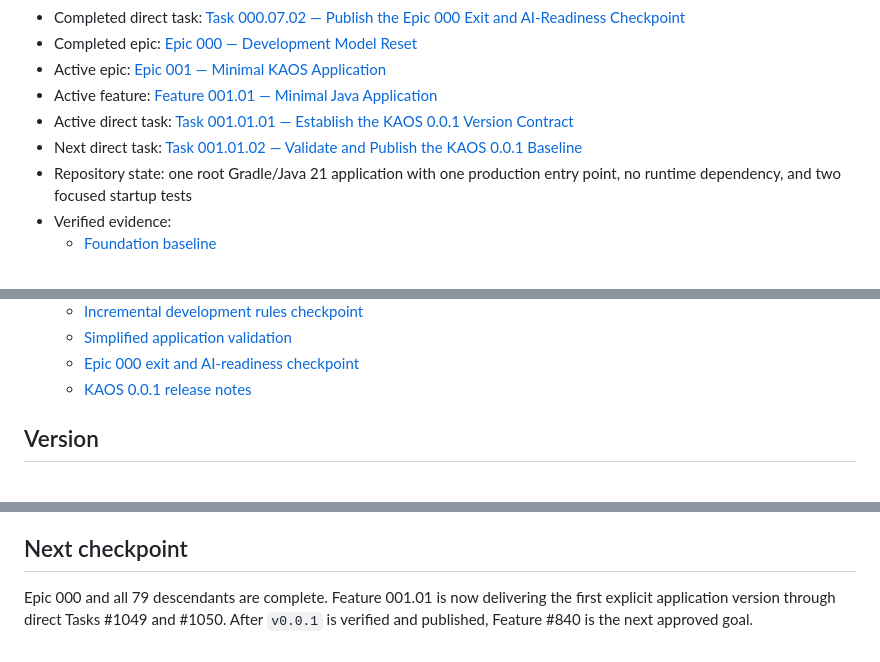
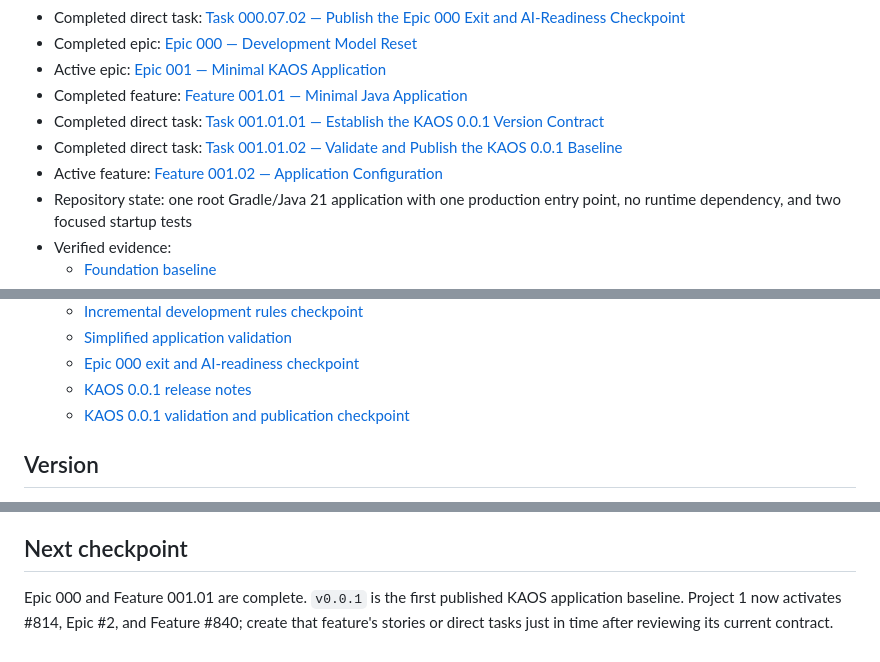
Before and after one commit to karanbabu2110/Intelligent, a Markdown page: README.md, 3 parts joined by grey strips. GitHub-like rendering.

Commit message:
release(TASK-001.01.02): validate KAOS 0.0.1 baseline #1050

```diff
--- a/README.md
+++ b/README.md
@@ -43,9 +43,10 @@ inside the verified single application.
 - Completed direct task: [Task 000.07.02 — Publish the Epic 000 Exit and AI-Readiness Checkpoint](https://github.com/karanbabu2110/KAOS/issues/1048)
 - Completed epic: [Epic 000 — Development Model Reset](https://github.com/karanbabu2110/KAOS/issues/815)
 - Active epic: [Epic 001 — Minimal KAOS Application](https://github.com/karanbabu2110/KAOS/issues/2)
-- Active feature: [Feature 001.01 — Minimal Java Application](https://github.com/karanbabu2110/KAOS/issues/839)
-- Active direct task: [Task 001.01.01 — Establish the KAOS 0.0.1 Version Contract](https://github.com/karanbabu2110/KAOS/issues/1049)
-- Next direct task: [Task 001.01.02 — Validate and Publish the KAOS 0.0.1 Baseline](https://github.com/karanbabu2110/KAOS/issues/1050)
+- Completed feature: [Feature 001.01 — Minimal Java Application](https://github.com/karanbabu2110/KAOS/issues/839)
+- Completed direct task: [Task 001.01.01 — Establish the KAOS 0.0.1 Version Contract](https://github.com/karanbabu2110/KAOS/issues/1049)
+- Completed direct task: [Task 001.01.02 — Validate and Publish the KAOS 0.0.1 Baseline](https://github.com/karanbabu2110/KAOS/issues/1050)
+- Active feature: [Feature 001.02 — Application Configuration](https://github.com/karanbabu2110/KAOS/issues/840)
 - Repository state: one root Gradle/Java 21 application with one production entry point, no runtime dependency, and two focused startup tests
 - Verified evidence:
   - [Foundation baseline](docs/evolution/foundation-baseline.md)
@@ -70,6 +71,7 @@ inside the verified single application.
   - [Simplified application validation](docs/evolution/simplified-application-validation.md)
   - [Epic 000 exit and AI-readiness checkpoint](docs/evolution/epic-000-exit-and-ai-readiness.md)
   - [KAOS 0.0.1 release notes](docs/releases/v0.0.1.md)
+  - [KAOS 0.0.1 validation and publication checkpoint](docs/releases/v0.0.1-validation.md)
 
 ## Version
 
@@ -102,7 +104,7 @@ and documented by the active evolutionary roadmap.
 
 ## Next checkpoint
 
-Epic 000 and all 79 descendants are complete. Feature 001.01 is now delivering
-the first explicit application version through direct Tasks #1049 and #1050.
-After `v0.0.1` is verified and published, Feature #840 is the next approved
-goal.
+Epic 000 and Feature 001.01 are complete. `v0.0.1` is the first published KAOS
+application baseline. Project 1 now activates #814, Epic #2, and Feature #840;
+create that feature's stories or direct tasks just in time after reviewing its
+current contract.
```
Also changed, not shown: other parts of README.md (+1 -1 lines), docs/evolution/execution-project.md (+12 -12 lines), docs/releases/v0.0.1-validation.md (added, +112 -0 lines).
